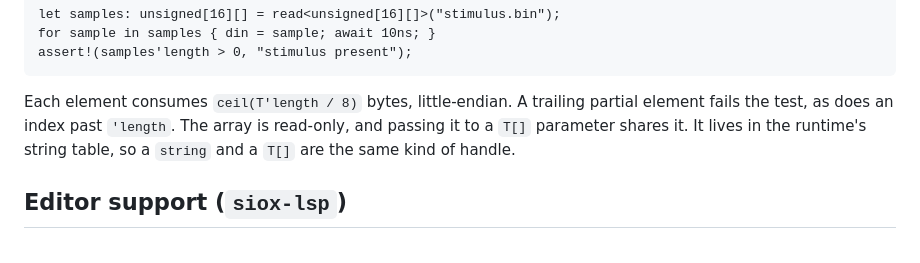
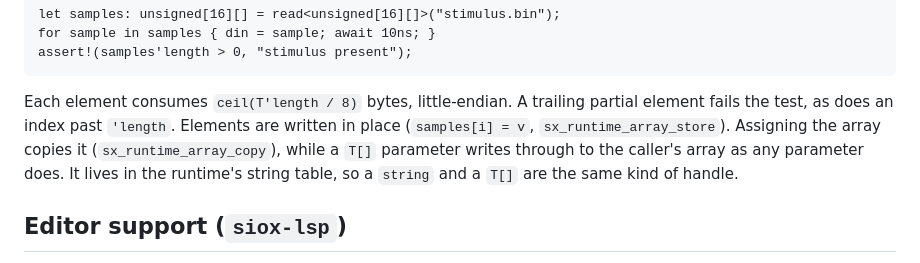
Before and after one commit to Siox-lang/siox-paper, a Markdown page: docs/interoperability.md, the part around the change. Drawn GitHub-style.

Commit message:
Runtime arrays: element writes, copy on assignment, literal length
Co-Authored-By: Claude Opus 5.5 <noreply@anthropic.com>
Claude-Session: https://claude.ai/code/session_012k6TzWqreskS52UHmBkoDe

````diff
--- a/docs/interoperability.md
+++ b/docs/interoperability.md
@@ -293,9 +293,11 @@ assert!(samples'length > 0, "stimulus present");
 ```
 
 Each element consumes `ceil(T'length / 8)` bytes, little-endian. A trailing
-partial element fails the test, as does an index past `'length`. The array is
-read-only, and passing it to a `T[]` parameter shares it. It lives in the
-runtime's string table, so a `string` and a `T[]` are the same kind of handle.
+partial element fails the test, as does an index past `'length`. Elements are
+written in place (`samples[i] = v`, `sx_runtime_array_store`). Assigning the
+array copies it (`sx_runtime_array_copy`), while a `T[]` parameter writes
+through to the caller's array as any parameter does. It lives in the runtime's
+string table, so a `string` and a `T[]` are the same kind of handle.
 
 ## Editor support (`siox-lsp`)
 
````
Also changed, not shown: docs/language.md (+4 -2 lines).
